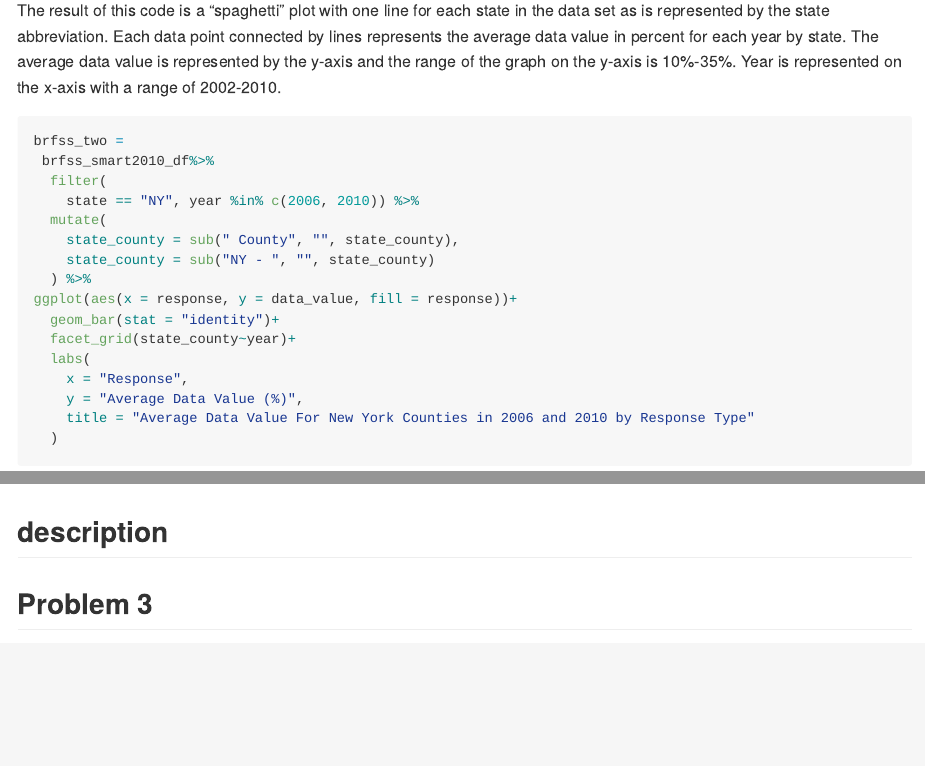
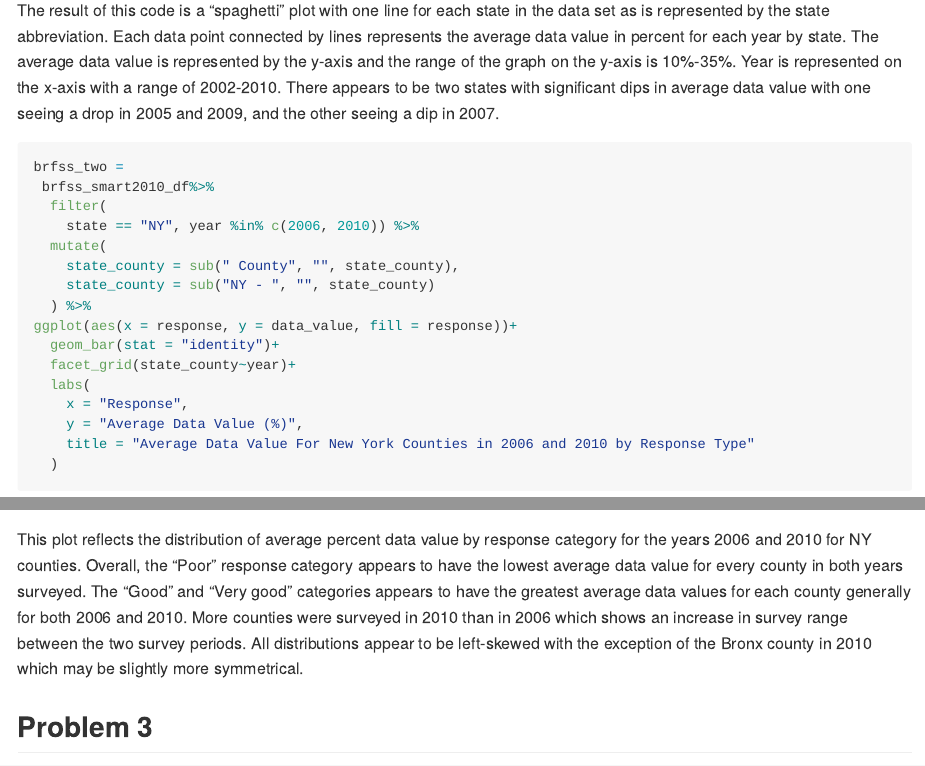
Before and after one commit to magnoliawatson/p8105_hw3_mgw2144, an R Markdown document (p8105_hw3_mgw2144.Rmd): the page in a window 1100 px wide, from 4090 px down, and a second part further down, joined at a grey line. Rendered offline with R 4.5, knitr and Pandoc, with nearby package versions; some code elsewhere in the file could not run offline; long lines of code are wrapped; column names are cleaned by a stand-in for the janitor package.

Commit message:
problem 2 description updated

````diff
--- a/p8105_hw3_mgw2144.Rmd
+++ b/p8105_hw3_mgw2144.Rmd
@@ -141,7 +141,7 @@ brfss_exc
 
 ```
 
-The result of this code is a "spaghetti" plot with one line for each state in the data set as is represented by the state abbreviation. Each data point connected by lines represents the average data value in percent for each year by state. The average data value is represented by the y-axis and the range of the graph on the y-axis is 10%-35%. Year is represented on the x-axis with a range of 2002-2010.
+The result of this code is a "spaghetti" plot with one line for each state in the data set as is represented by the state abbreviation. Each data point connected by lines represents the average data value in percent for each year by state. The average data value is represented by the y-axis and the range of the graph on the y-axis is 10%-35%. Year is represented on the x-axis with a range of 2002-2010. There appears to be two states with significant dips in average data value with one seeing a drop in 2005 and 2009, and the other seeing a dip in 2007.
 
 ```{r}
 brfss_two =
@@ -164,7 +164,7 @@ ggplot(aes(x = response, y = data_value, fill = response))+
 brfss_two
 ```
 
-## description
+This plot reflects the distribution of average percent data value by response category for the years 2006 and 2010 for NY counties. Overall, the "Poor" response category appears to have the lowest average data value for every county in both years surveyed. The "Good" and "Very good" categories appears to have the greatest average data values for each county generally for both 2006 and 2010. More counties were surveyed in 2010 than in 2006 which shows an increase in survey range between the two survey periods. All distributions appear to be left-skewed with the exception of the Bronx county in 2010 which may be slightly more symmetrical.
 
 ## Problem 3
 
````
